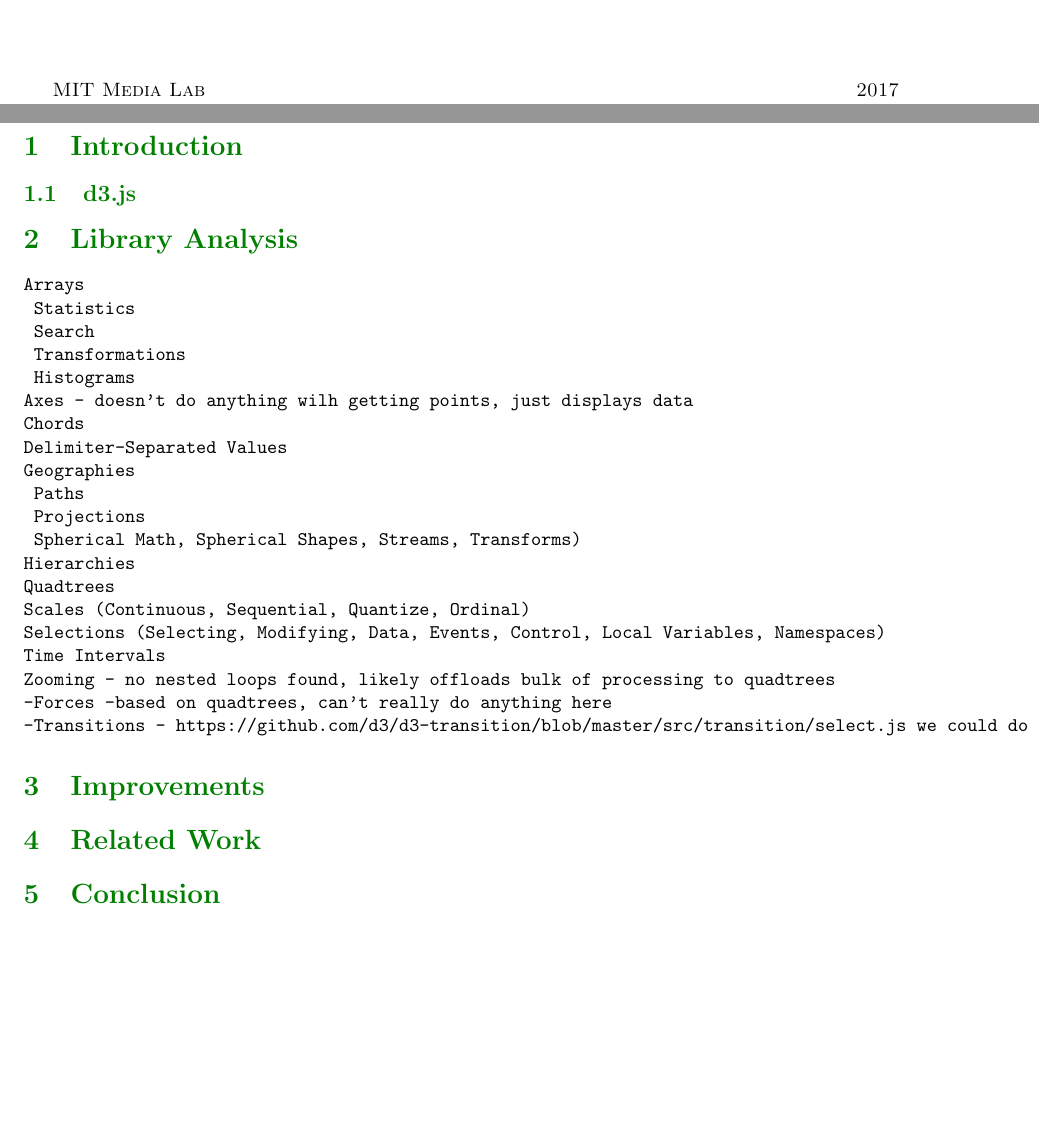
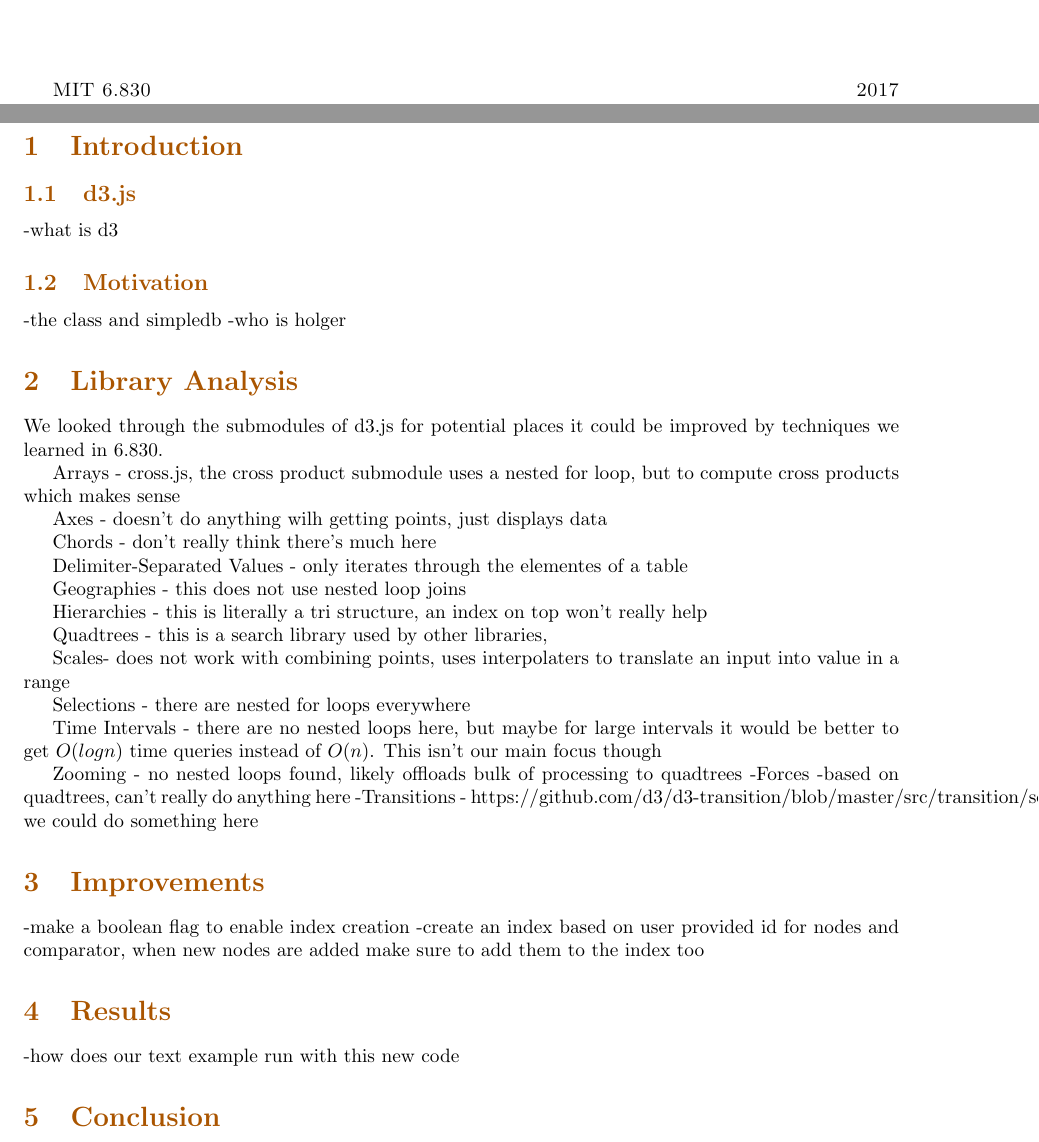
Before and after one commit to ermain/d3js_experiments, a LaTeX document (writeup/writeup.tex): two parts of pages 1 and 3 of 3, joined at a grey line, cut at the place of the change, the shorter picture padded with empty space. Compiled offline with pdfLaTeX.

Commit message:
framework for analysis section

```diff
--- a/writeup/writeup.tex
+++ b/writeup/writeup.tex
@@ -12,7 +12,7 @@
 \usepackage{sectsty}% http://ctan.org/pkg/sectsty
 \usepackage{xcolor}% http://ctan.org/pkg/xcolor
 \usepackage{setspace}
-\definecolor{lit}{HTML}{007F00}
+\definecolor{lit}{HTML}{aa5500}
 \allsectionsfont{\color{lit}}
 %-----------------------------------------BEGIN DOC----------------------------------------
 
@@ -39,7 +39,7 @@
 \end{center}
 
 \vspace*{\fill}
-\textsc{MIT Media Lab\hspace*{\fill} 2017}
+\textsc{MIT 6.830\hspace*{\fill} 2017}
 
 \end{titlepage}
 %-----------------------------------------ABSTRACT-------------------------------------
@@ -55,36 +55,43 @@ abstract stuff
 
 \section{Introduction} \label{overview}%------------------------------
 \subsection{d3.js}
+-what is d3
+\subsection{Motivation}
+-the class and simpledb
+-who is holger
 \section{Library Analysis}
-\begin{verbatim}
-Arrays
-	Statistics
-	Search
-	Transformations
-	Histograms
+We looked through the submodules of d3.js for potential places it could be improved by techniques we learned in 6.830.
+
+Arrays - cross.js, the cross product submodule uses a nested for loop, but to compute cross products which makes sense
+
 Axes - doesn't do anything wilh getting points, just displays data
-Chords
-Delimiter-Separated Values
-Geographies
-	Paths
-	Projections
-	Spherical Math, Spherical Shapes, Streams, Transforms)
-Hierarchies
-Quadtrees
-Scales (Continuous, Sequential, Quantize, Ordinal)
-Selections (Selecting, Modifying, Data, Events, Control, Local Variables, Namespaces)
-Time Intervals
+
+Chords - don't really think there's much here
+
+Delimiter-Separated Values - only iterates through the elementes of a table
+
+Geographies - this does not use nested loop joins
+
+Hierarchies - this is literally a tri structure, an index on top won't really help
+
+Quadtrees - this is a search library used by other libraries,
+
+Scales- does not work with combining points, uses interpolaters to translate an input into value in a range
+
+Selections - there are nested for loops everywhere
+
+Time Intervals - there are no nested loops here, but maybe for large intervals it would be better to get $O(logn)$ time queries instead of $O(n)$. This isn't our main focus though
+
 Zooming - no nested loops found, likely offloads bulk of processing to quadtrees
 -Forces -based on quadtrees, can't really do anything here
 -Transitions - https://github.com/d3/d3-transition/blob/master/src/transition/select.js we could do something here
-\end{verbatim}
 
 \section{Improvements}
-
-\section{Related Work}
-
+-make a boolean flag to enable index creation
+-create an index based on user provided id for nodes and comparator, when new nodes are added make sure to add them to the index too
+\section{Results}
+-how does our text example run with this new code
 \section{Conclusion}
-
 
 \section{Acknowledgements}
 
```
Also changed, not shown: writeup/writeup.pdf, 5 other files.
